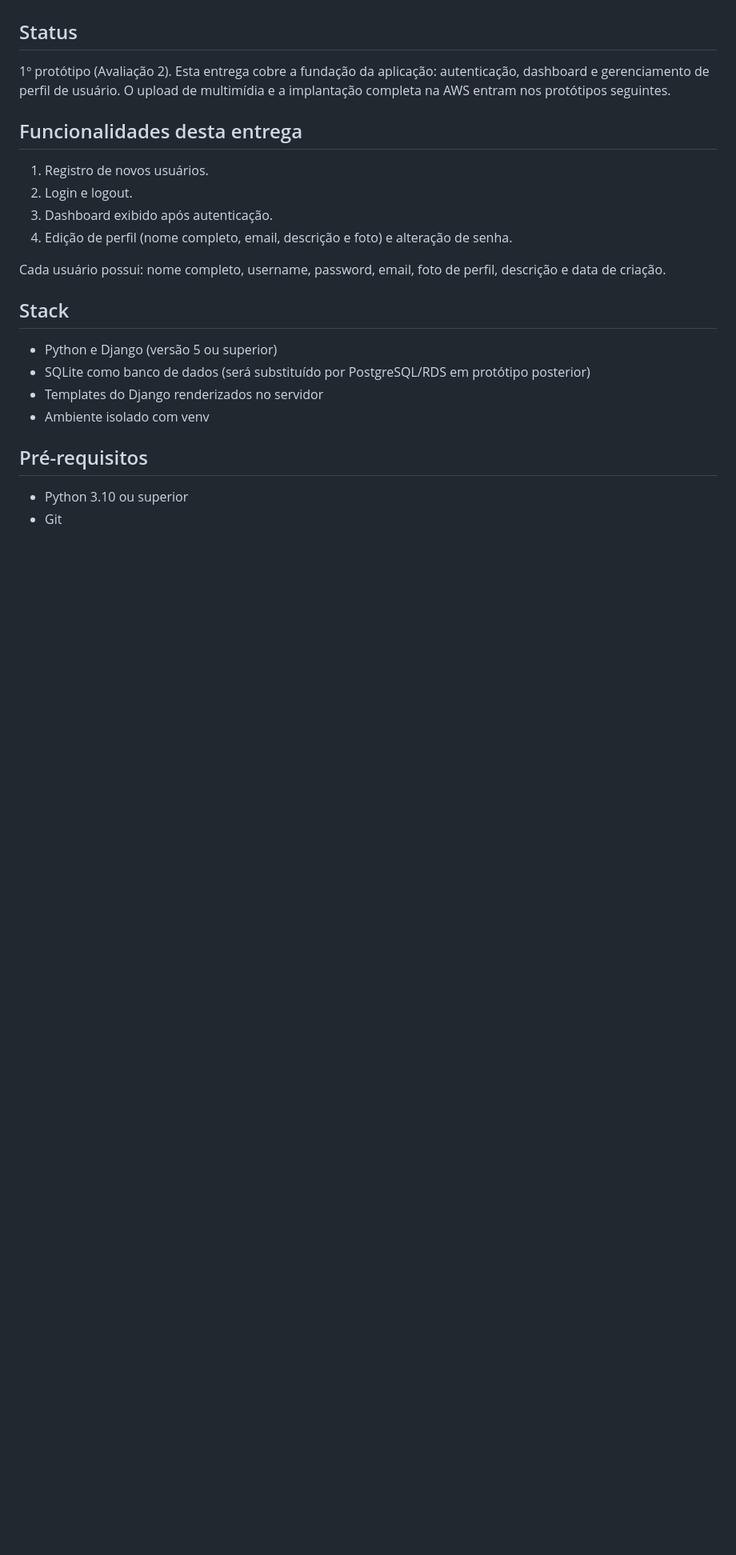
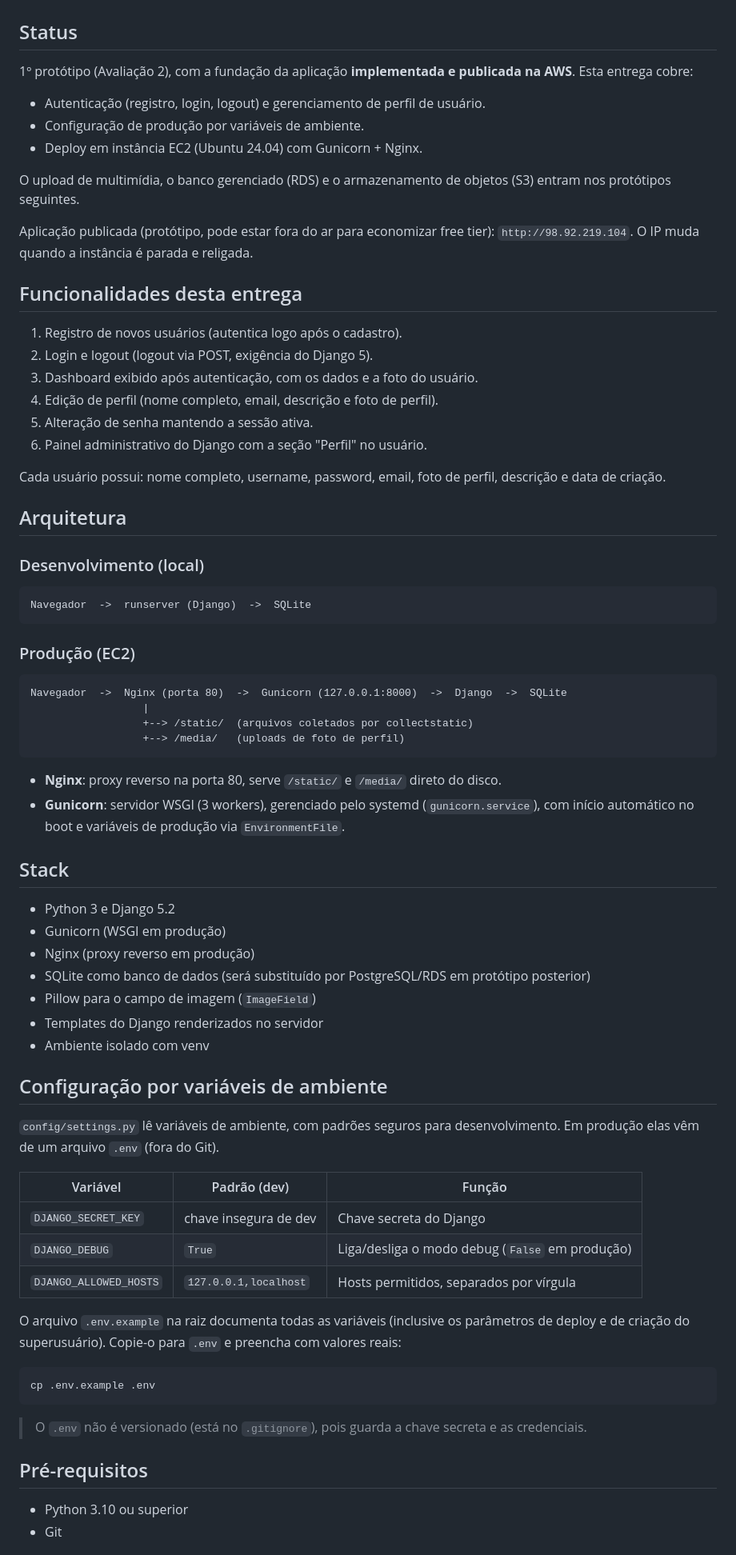
Before and after one commit to guidesiderio/prototipo-multimidia, a Markdown page: README.md, the part around one of its changes. Shown at 80% size. GitHub-like rendering; blank space fills up the shorter version.

````diff
--- a/README.md
+++ b/README.md
@@ -6,26 +6,83 @@ vídeos), desenvolvida na disciplina Tópicos em Engenharia de Software
 
 ## Status
 
-1º protótipo (Avaliação 2). Esta entrega cobre a fundação da aplicação:
-autenticação, dashboard e gerenciamento de perfil de usuário. O upload de
-multimídia e a implantação completa na AWS entram nos protótipos seguintes.
+1º protótipo (Avaliação 2), com a fundação da aplicação **implementada e
+publicada na AWS**. Esta entrega cobre:
+
+- Autenticação (registro, login, logout) e gerenciamento de perfil de usuário.
+- Configuração de produção por variáveis de ambiente.
+- Deploy em instância EC2 (Ubuntu 24.04) com Gunicorn + Nginx.
+
+O upload de multimídia, o banco gerenciado (RDS) e o armazenamento de objetos
+(S3) entram nos protótipos seguintes.
+
+Aplicação publicada (protótipo, pode estar fora do ar para economizar free tier):
+`http://98.92.219.104`. O IP muda quando a instância é parada e religada.
 
 ## Funcionalidades desta entrega
 
-1. Registro de novos usuários.
-2. Login e logout.
-3. Dashboard exibido após autenticação.
-4. Edição de perfil (nome completo, email, descrição e foto) e alteração de senha.
+1. Registro de novos usuários (autentica logo após o cadastro).
+2. Login e logout (logout via POST, exigência do Django 5).
+3. Dashboard exibido após autenticação, com os dados e a foto do usuário.
+4. Edição de perfil (nome completo, email, descrição e foto de perfil).
+5. Alteração de senha mantendo a sessão ativa.
+6. Painel administrativo do Django com a seção "Perfil" no usuário.
 
 Cada usuário possui: nome completo, username, password, email, foto de perfil,
 descrição e data de criação.
 
+## Arquitetura
+
+### Desenvolvimento (local)
+
+```
+Navegador  ->  runserver (Django)  ->  SQLite
+```
+
+### Produção (EC2)
+
+```
+Navegador  ->  Nginx (porta 80)  ->  Gunicorn (127.0.0.1:8000)  ->  Django  ->  SQLite
+                  |
+                  +--> /static/  (arquivos coletados por collectstatic)
+                  +--> /media/   (uploads de foto de perfil)
+```
+
+- **Nginx**: proxy reverso na porta 80, serve `/static/` e `/media/` direto do disco.
+- **Gunicorn**: servidor WSGI (3 workers), gerenciado pelo systemd (`gunicorn.service`),
+  com início automático no boot e variáveis de produção via `EnvironmentFile`.
+
 ## Stack
 
-- Python e Django (versão 5 ou superior)
+- Python 3 e Django 5.2
+- Gunicorn (WSGI em produção)
+- Nginx (proxy reverso em produção)
 - SQLite como banco de dados (será substituído por PostgreSQL/RDS em protótipo posterior)
+- Pillow para o campo de imagem (`ImageField`)
 - Templates do Django renderizados no servidor
 - Ambiente isolado com venv
+
+## Configuração por variáveis de ambiente
+
+`config/settings.py` lê variáveis de ambiente, com padrões seguros para
+desenvolvimento. Em produção elas vêm de um arquivo `.env` (fora do Git).
+
+| Variável               | Padrão (dev)          | Função                                              |
+| ---------------------- | --------------------- | --------------------------------------------------- |
+| `DJANGO_SECRET_KEY`    | chave insegura de dev | Chave secreta do Django                             |
+| `DJANGO_DEBUG`         | `True`                | Liga/desliga o modo debug (`False` em produção)     |
+| `DJANGO_ALLOWED_HOSTS` | `127.0.0.1,localhost` | Hosts permitidos, separados por vírgula             |
+
+O arquivo `.env.example` na raiz documenta todas as variáveis (inclusive os
+parâmetros de deploy e de criação do superusuário). Copie-o para `.env` e
+preencha com valores reais:
+
+```bash
+cp .env.example .env
+```
+
+> O `.env` não é versionado (está no `.gitignore`), pois guarda a chave secreta
+> e as credenciais.
 
 ## Pré-requisitos
 
````
Also changed, not shown: other parts of README.md (+54 -14 lines), DEPLOY.md (+32 -49 lines).
